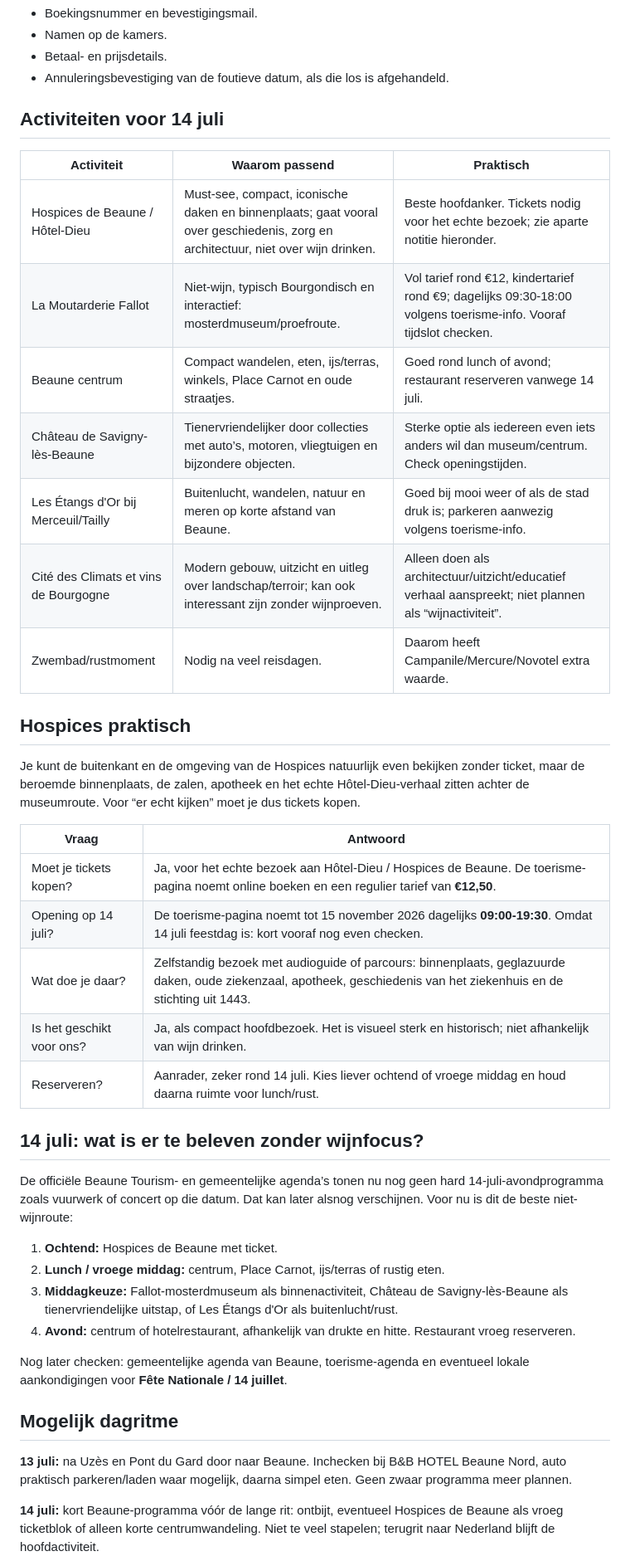
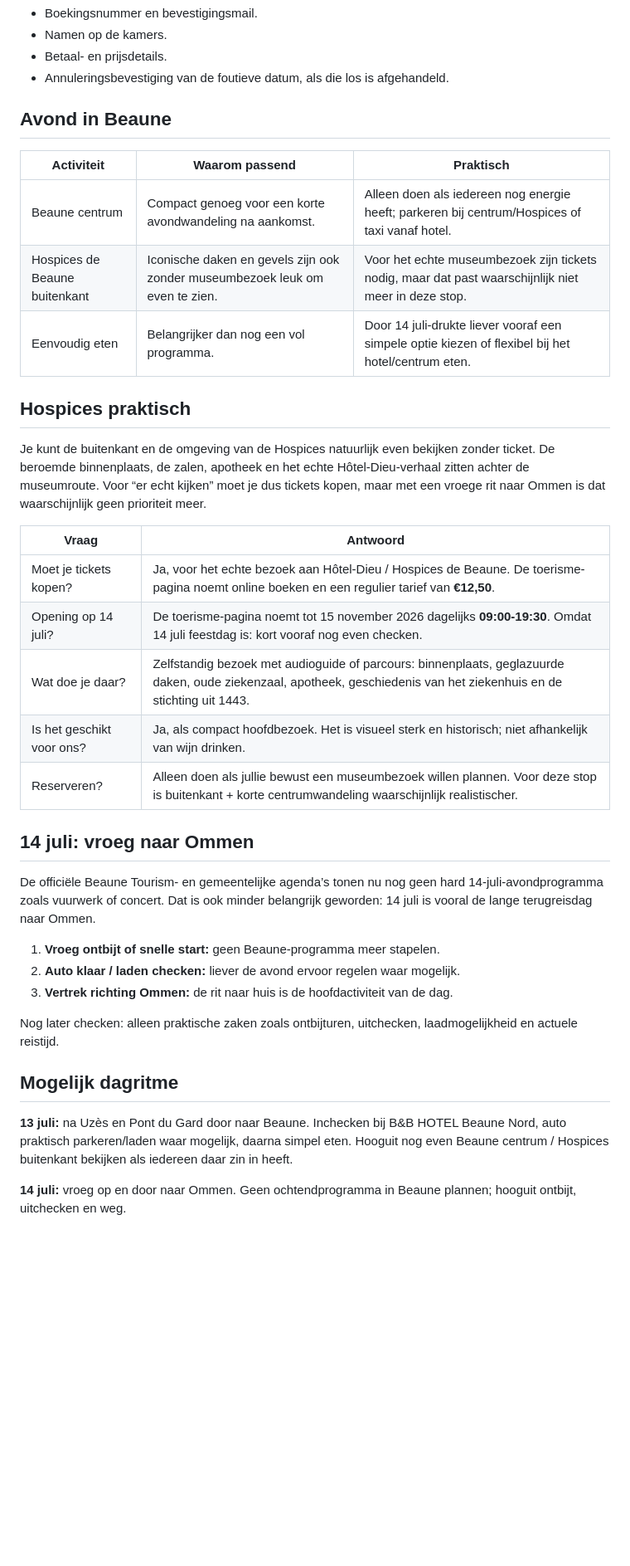
Before and after one commit to jpaarhuis/vakantie-2026, a Markdown page: docs/locations/beaune.md, the part around one of its changes. Shown at 83% size. Rendered like a GitHub page; blank space fills up the shorter version.

Commit message:
Adjust Beaune stop for early Ommen departure

```diff
--- a/docs/locations/beaune.md
+++ b/docs/locations/beaune.md
@@ -66,21 +66,17 @@ Boekingsprofiel: voor één nacht telt **mobiliteit en bereikbaarheid zwaarder d
 - Betaal- en prijsdetails.
 - Annuleringsbevestiging van de foutieve datum, als die los is afgehandeld.
 
-## Activiteiten voor 14 juli
+## Avond in Beaune
 
 | Activiteit | Waarom passend | Praktisch |
 |---|---|---|
-| Hospices de Beaune / Hôtel-Dieu | Must-see, compact, iconische daken en binnenplaats; gaat vooral over geschiedenis, zorg en architectuur, niet over wijn drinken. | Beste hoofdanker. Tickets nodig voor het echte bezoek; zie aparte notitie hieronder. |
-| La Moutarderie Fallot | Niet-wijn, typisch Bourgondisch en interactief: mosterdmuseum/proefroute. | Vol tarief rond €12, kindertarief rond €9; dagelijks 09:30-18:00 volgens toerisme-info. Vooraf tijdslot checken. |
-| Beaune centrum | Compact wandelen, eten, ijs/terras, winkels, Place Carnot en oude straatjes. | Goed rond lunch of avond; restaurant reserveren vanwege 14 juli. |
-| Château de Savigny-lès-Beaune | Tienervriendelijker door collecties met auto’s, motoren, vliegtuigen en bijzondere objecten. | Sterke optie als iedereen even iets anders wil dan museum/centrum. Check openingstijden. |
-| Les Étangs d'Or bij Merceuil/Tailly | Buitenlucht, wandelen, natuur en meren op korte afstand van Beaune. | Goed bij mooi weer of als de stad druk is; parkeren aanwezig volgens toerisme-info. |
-| Cité des Climats et vins de Bourgogne | Modern gebouw, uitzicht en uitleg over landschap/terroir; kan ook interessant zijn zonder wijnproeven. | Alleen doen als architectuur/uitzicht/educatief verhaal aanspreekt; niet plannen als “wijnactiviteit”. |
-| Zwembad/rustmoment | Nodig na veel reisdagen. | Daarom heeft Campanile/Mercure/Novotel extra waarde. |
+| Beaune centrum | Compact genoeg voor een korte avondwandeling na aankomst. | Alleen doen als iedereen nog energie heeft; parkeren bij centrum/Hospices of taxi vanaf hotel. |
+| Hospices de Beaune buitenkant | Iconische daken en gevels zijn ook zonder museumbezoek leuk om even te zien. | Voor het echte museumbezoek zijn tickets nodig, maar dat past waarschijnlijk niet meer in deze stop. |
+| Eenvoudig eten | Belangrijker dan nog een vol programma. | Door 14 juli-drukte liever vooraf een simpele optie kiezen of flexibel bij het hotel/centrum eten. |
 
 ## Hospices praktisch
 
-Je kunt de buitenkant en de omgeving van de Hospices natuurlijk even bekijken zonder ticket, maar de beroemde binnenplaats, de zalen, apotheek en het echte Hôtel-Dieu-verhaal zitten achter de museumroute. Voor “er echt kijken” moet je dus tickets kopen.
+Je kunt de buitenkant en de omgeving van de Hospices natuurlijk even bekijken zonder ticket. De beroemde binnenplaats, de zalen, apotheek en het echte Hôtel-Dieu-verhaal zitten achter de museumroute. Voor “er echt kijken” moet je dus tickets kopen, maar met een vroege rit naar Ommen is dat waarschijnlijk geen prioriteit meer.
 
 | Vraag | Antwoord |
 |---|---|
@@ -88,22 +84,21 @@ Je kunt de buitenkant en de omgeving van de Hospices natuurlijk even bekijken zo
 | Opening op 14 juli? | De toerisme-pagina noemt tot 15 november 2026 dagelijks **09:00-19:30**. Omdat 14 juli feestdag is: kort vooraf nog even checken. |
 | Wat doe je daar? | Zelfstandig bezoek met audioguide of parcours: binnenplaats, geglazuurde daken, oude ziekenzaal, apotheek, geschiedenis van het ziekenhuis en de stichting uit 1443. |
 | Is het geschikt voor ons? | Ja, als compact hoofdbezoek. Het is visueel sterk en historisch; niet afhankelijk van wijn drinken. |
-| Reserveren? | Aanrader, zeker rond 14 juli. Kies liever ochtend of vroege middag en houd daarna ruimte voor lunch/rust. |
+| Reserveren? | Alleen doen als jullie bewust een museumbezoek willen plannen. Voor deze stop is buitenkant + korte centrumwandeling waarschijnlijk realistischer. |
 
-## 14 juli: wat is er te beleven zonder wijnfocus?
+## 14 juli: vroeg naar Ommen
 
-De officiële Beaune Tourism- en gemeentelijke agenda’s tonen nu nog geen hard 14-juli-avondprogramma zoals vuurwerk of concert op die datum. Dat kan later alsnog verschijnen. Voor nu is dit de beste niet-wijnroute:
+De officiële Beaune Tourism- en gemeentelijke agenda’s tonen nu nog geen hard 14-juli-avondprogramma zoals vuurwerk of concert. Dat is ook minder belangrijk geworden: 14 juli is vooral de lange terugreisdag naar Ommen.
 
-1. **Ochtend:** Hospices de Beaune met ticket.
-2. **Lunch / vroege middag:** centrum, Place Carnot, ijs/terras of rustig eten.
-3. **Middagkeuze:** Fallot-mosterdmuseum als binnenactiviteit, Château de Savigny-lès-Beaune als tienervriendelijke uitstap, of Les Étangs d'Or als buitenlucht/rust.
-4. **Avond:** centrum of hotelrestaurant, afhankelijk van drukte en hitte. Restaurant vroeg reserveren.
+1. **Vroeg ontbijt of snelle start:** geen Beaune-programma meer stapelen.
+2. **Auto klaar / laden checken:** liever de avond ervoor regelen waar mogelijk.
+3. **Vertrek richting Ommen:** de rit naar huis is de hoofdactiviteit van de dag.
 
-Nog later checken: gemeentelijke agenda van Beaune, toerisme-agenda en eventueel lokale aankondigingen voor **Fête Nationale / 14 juillet**.
+Nog later checken: alleen praktische zaken zoals ontbijturen, uitchecken, laadmogelijkheid en actuele reistijd.
 
 ## Mogelijk dagritme
 
-**13 juli:** na Uzès en Pont du Gard door naar Beaune. Inchecken bij B&B HOTEL Beaune Nord, auto praktisch parkeren/laden waar mogelijk, daarna simpel eten. Geen zwaar programma meer plannen.
+**13 juli:** na Uzès en Pont du Gard door naar Beaune. Inchecken bij B&B HOTEL Beaune Nord, auto praktisch parkeren/laden waar mogelijk, daarna simpel eten. Hooguit nog even Beaune centrum / Hospices buitenkant bekijken als iedereen daar zin in heeft.
 
-**14 juli:** kort Beaune-programma vóór de lange rit: ontbijt, eventueel Hospices de Beaune als vroeg ticketblok of alleen korte centrumwandeling. Niet te veel stapelen; terugrit naar Nederland blijft de hoofdactiviteit.
+**14 juli:** vroeg op en door naar Ommen. Geen ochtendprogramma in Beaune plannen; hooguit ontbijt, uitchecken en weg.
 
```
Also changed, not shown: other parts of docs/locations/beaune.md (+10 -10 lines), docs/travel-plan.md (+3 -3 lines).
